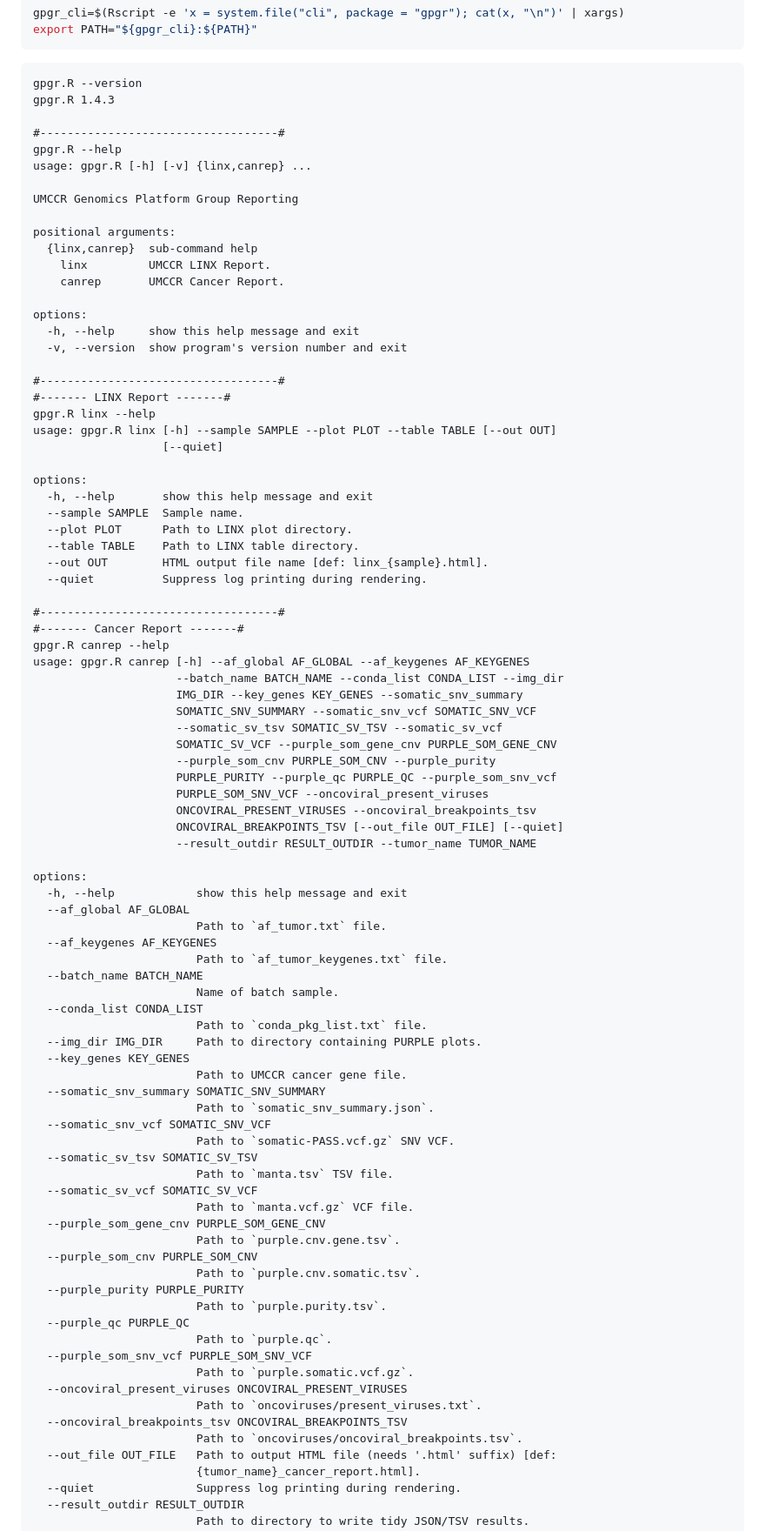
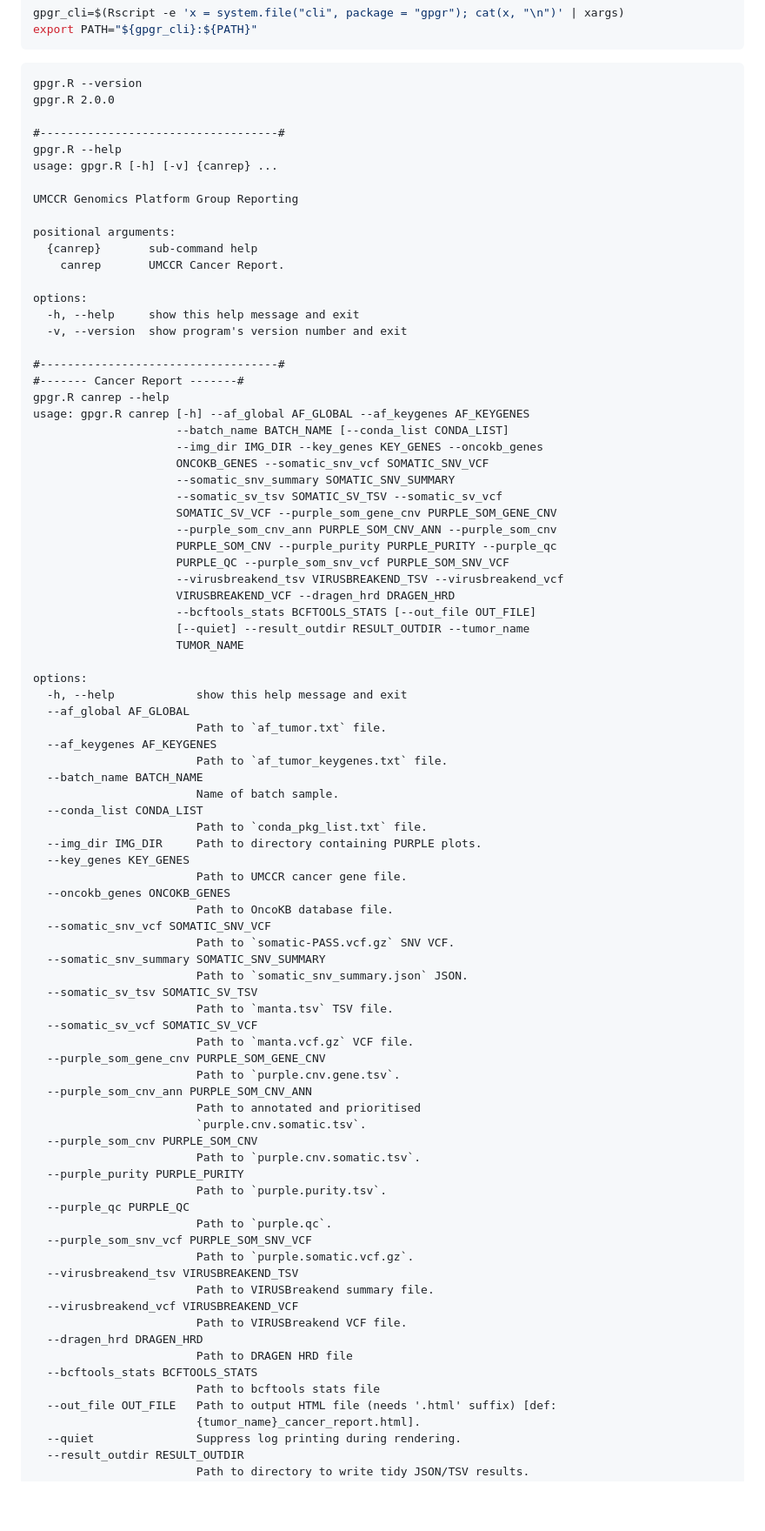
Before and after one commit to umccr/gpgr, a Markdown page: README.md, the part around one of its changes. Shown at 87% size. Rendered like a GitHub page; blank space fills up the shorter version.

Commit message:
update README.md (remove LINX remnants)

````diff
--- a/README.md
+++ b/README.md
@@ -80,17 +70,16 @@ export PATH="${gpgr_cli}:${PATH}"
 ```
 
     gpgr.R --version
-    gpgr.R 1.4.3
+    gpgr.R 2.0.0
 
     #-----------------------------------#
     gpgr.R --help
-    usage: gpgr.R [-h] [-v] {linx,canrep} ...
+    usage: gpgr.R [-h] [-v] {canrep} ...
 
     UMCCR Genomics Platform Group Reporting
 
     positional arguments:
-      {linx,canrep}  sub-command help
-        linx         UMCCR LINX Report.
+      {canrep}       sub-command help
         canrep       UMCCR Cancer Report.
 
     options:
@@ -98,34 +87,23 @@ export PATH="${gpgr_cli}:${PATH}"
       -v, --version  show program's version number and exit
 
     #-----------------------------------#
-    #------- LINX Report -------#
-    gpgr.R linx --help
-    usage: gpgr.R linx [-h] --sample SAMPLE --plot PLOT --table TABLE [--out OUT]
-                       [--quiet]
-
-    options:
-      -h, --help       show this help message and exit
-      --sample SAMPLE  Sample name.
-      --plot PLOT      Path to LINX plot directory.
-      --table TABLE    Path to LINX table directory.
-      --out OUT        HTML output file name [def: linx_{sample}.html].
-      --quiet          Suppress log printing during rendering.
-
-    #-----------------------------------#
     #------- Cancer Report -------#
     gpgr.R canrep --help
     usage: gpgr.R canrep [-h] --af_global AF_GLOBAL --af_keygenes AF_KEYGENES
-                         --batch_name BATCH_NAME --conda_list CONDA_LIST --img_dir
-                         IMG_DIR --key_genes KEY_GENES --somatic_snv_summary
-                         SOMATIC_SNV_SUMMARY --somatic_snv_vcf SOMATIC_SNV_VCF
+                         --batch_name BATCH_NAME [--conda_list CONDA_LIST]
+                         --img_dir IMG_DIR --key_genes KEY_GENES --oncokb_genes
+                         ONCOKB_GENES --somatic_snv_vcf SOMATIC_SNV_VCF
+                         --somatic_snv_summary SOMATIC_SNV_SUMMARY
                          --somatic_sv_tsv SOMATIC_SV_TSV --somatic_sv_vcf
                          SOMATIC_SV_VCF --purple_som_gene_cnv PURPLE_SOM_GENE_CNV
-                         --purple_som_cnv PURPLE_SOM_CNV --purple_purity
-                         PURPLE_PURITY --purple_qc PURPLE_QC --purple_som_snv_vcf
-                         PURPLE_SOM_SNV_VCF --oncoviral_present_viruses
-                         ONCOVIRAL_PRESENT_VIRUSES --oncoviral_breakpoints_tsv
-                         ONCOVIRAL_BREAKPOINTS_TSV [--out_file OUT_FILE] [--quiet]
-                         --result_outdir RESULT_OUTDIR --tumor_name TUMOR_NAME
+                         --purple_som_cnv_ann PURPLE_SOM_CNV_ANN --purple_som_cnv
+                         PURPLE_SOM_CNV --purple_purity PURPLE_PURITY --purple_qc
+                         PURPLE_QC --purple_som_snv_vcf PURPLE_SOM_SNV_VCF
+                         --virusbreakend_tsv VIRUSBREAKEND_TSV --virusbreakend_vcf
+                         VIRUSBREAKEND_VCF --dragen_hrd DRAGEN_HRD
+                         --bcftools_stats BCFTOOLS_STATS [--out_file OUT_FILE]
+                         [--quiet] --result_outdir RESULT_OUTDIR --tumor_name
+                         TUMOR_NAME
 
     options:
       -h, --help            show this help message and exit
@@ -140,16 +118,21 @@ export PATH="${gpgr_cli}:${PATH}"
       --img_dir IMG_DIR     Path to directory containing PURPLE plots.
       --key_genes KEY_GENES
                             Path to UMCCR cancer gene file.
-      --somatic_snv_summary SOMATIC_SNV_SUMMARY
-                            Path to `somatic_snv_summary.json`.
+      --oncokb_genes ONCOKB_GENES
+                            Path to OncoKB database file.
       --somatic_snv_vcf SOMATIC_SNV_VCF
                             Path to `somatic-PASS.vcf.gz` SNV VCF.
+      --somatic_snv_summary SOMATIC_SNV_SUMMARY
+                            Path to `somatic_snv_summary.json` JSON.
       --somatic_sv_tsv SOMATIC_SV_TSV
                             Path to `manta.tsv` TSV file.
       --somatic_sv_vcf SOMATIC_SV_VCF
                             Path to `manta.vcf.gz` VCF file.
       --purple_som_gene_cnv PURPLE_SOM_GENE_CNV
                             Path to `purple.cnv.gene.tsv`.
+      --purple_som_cnv_ann PURPLE_SOM_CNV_ANN
+                            Path to annotated and prioritised
+                            `purple.cnv.somatic.tsv`.
       --purple_som_cnv PURPLE_SOM_CNV
                             Path to `purple.cnv.somatic.tsv`.
       --purple_purity PURPLE_PURITY
@@ -158,10 +141,14 @@ export PATH="${gpgr_cli}:${PATH}"
                             Path to `purple.qc`.
       --purple_som_snv_vcf PURPLE_SOM_SNV_VCF
                             Path to `purple.somatic.vcf.gz`.
-      --oncoviral_present_viruses ONCOVIRAL_PRESENT_VIRUSES
-                            Path to `oncoviruses/present_viruses.txt`.
-      --oncoviral_breakpoints_tsv ONCOVIRAL_BREAKPOINTS_TSV
-                            Path to `oncoviruses/oncoviral_breakpoints.tsv`.
+      --virusbreakend_tsv VIRUSBREAKEND_TSV
+                            Path to VIRUSBreakend summary file.
+      --virusbreakend_vcf VIRUSBREAKEND_VCF
+                            Path to VIRUSBreakend VCF file.
+      --dragen_hrd DRAGEN_HRD
+                            Path to DRAGEN HRD file
+      --bcftools_stats BCFTOOLS_STATS
+                            Path to bcftools stats file
       --out_file OUT_FILE   Path to output HTML file (needs '.html' suffix) [def:
                             {tumor_name}_cancer_report.html].
       --quiet               Suppress log printing during rendering.
````
Also changed, not shown: other parts of README.md (+0 -10 lines).
